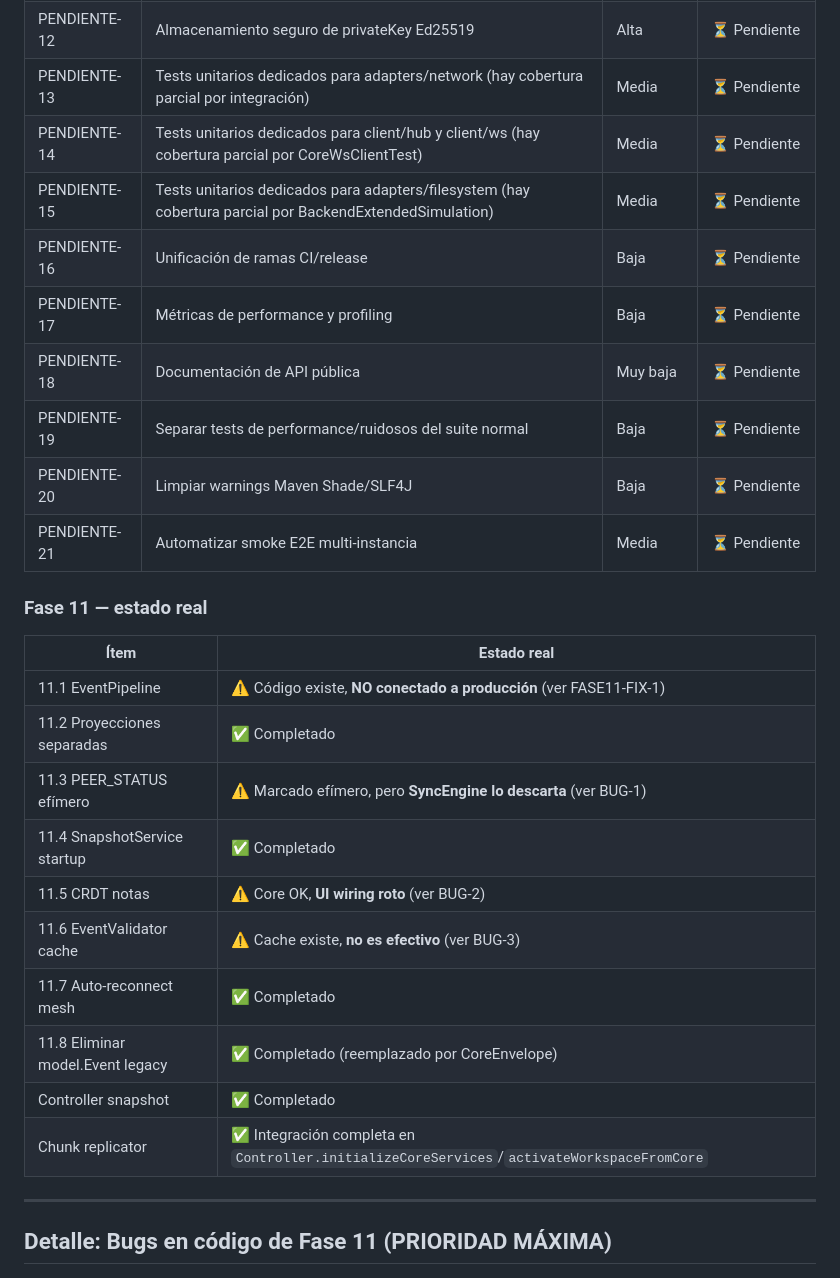
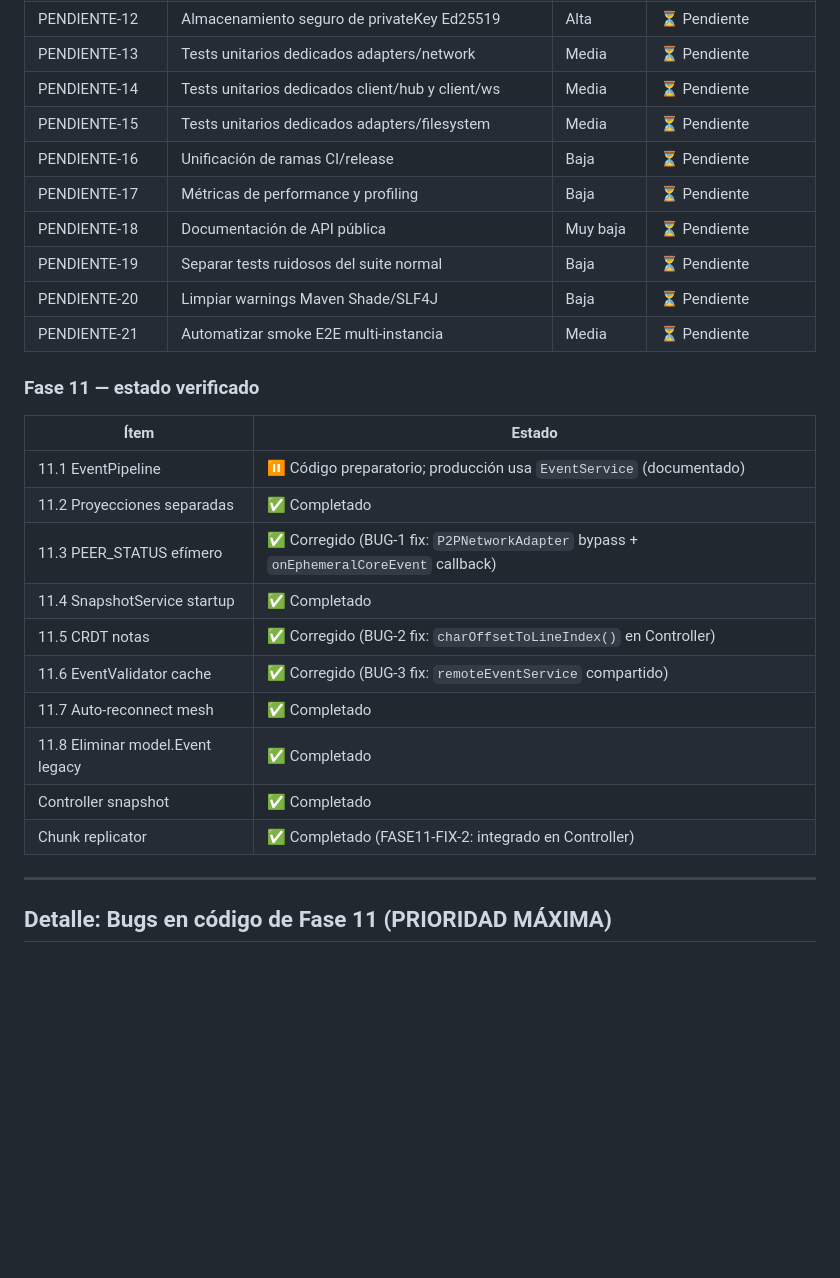
Before and after one commit to damianlezcano/qfolder, a Markdown page: WORK_PLAN.md, the part around one of its changes. Drawn GitHub-style; blank space fills up the shorter version.

```diff
--- a/WORK_PLAN.md
+++ b/WORK_PLAN.md
@@ -48,28 +53,28 @@ Plan actualizado el 3 de junio de 2026. **Fase 11 completada. BUGS críticos (BU
 | PENDIENTE-12 | Almacenamiento seguro de privateKey Ed25519 | Alta | ⏳ Pendiente |
-| PENDIENTE-13 | Tests unitarios dedicados para adapters/network (hay cobertura parcial por integración) | Media | ⏳ Pendiente |
-| PENDIENTE-14 | Tests unitarios dedicados para client/hub y client/ws (hay cobertura parcial por CoreWsClientTest) | Media | ⏳ Pendiente |
-| PENDIENTE-15 | Tests unitarios dedicados para adapters/filesystem (hay cobertura parcial por BackendExtendedSimulation) | Media | ⏳ Pendiente |
+| PENDIENTE-13 | Tests unitarios dedicados adapters/network | Media | ⏳ Pendiente |
+| PENDIENTE-14 | Tests unitarios dedicados client/hub y client/ws | Media | ⏳ Pendiente |
+| PENDIENTE-15 | Tests unitarios dedicados adapters/filesystem | Media | ⏳ Pendiente |
 | PENDIENTE-16 | Unificación de ramas CI/release | Baja | ⏳ Pendiente |
 | PENDIENTE-17 | Métricas de performance y profiling | Baja | ⏳ Pendiente |
 | PENDIENTE-18 | Documentación de API pública | Muy baja | ⏳ Pendiente |
-| PENDIENTE-19 | Separar tests de performance/ruidosos del suite normal | Baja | ⏳ Pendiente |
+| PENDIENTE-19 | Separar tests ruidosos del suite normal | Baja | ⏳ Pendiente |
 | PENDIENTE-20 | Limpiar warnings Maven Shade/SLF4J | Baja | ⏳ Pendiente |
 | PENDIENTE-21 | Automatizar smoke E2E multi-instancia | Media | ⏳ Pendiente |
 
-### Fase 11 — estado real
+### Fase 11 — estado verificado
 
-| Ítem | Estado real |
+| Ítem | Estado |
 |---|---|
-| 11.1 EventPipeline | ⚠️ Código existe, **NO conectado a producción** (ver FASE11-FIX-1) |
+| 11.1 EventPipeline | ⏸️ Código preparatorio; producción usa `EventService` (documentado) |
 | 11.2 Proyecciones separadas | ✅ Completado |
-| 11.3 PEER_STATUS efímero | ⚠️ Marcado efímero, pero **SyncEngine lo descarta** (ver BUG-1) |
+| 11.3 PEER_STATUS efímero | ✅ Corregido (BUG-1 fix: `P2PNetworkAdapter` bypass + `onEphemeralCoreEvent` callback) |
 | 11.4 SnapshotService startup | ✅ Completado |
-| 11.5 CRDT notas | ⚠️ Core OK, **UI wiring roto** (ver BUG-2) |
-| 11.6 EventValidator cache | ⚠️ Cache existe, **no es efectivo** (ver BUG-3) |
+| 11.5 CRDT notas | ✅ Corregido (BUG-2 fix: `charOffsetToLineIndex()` en Controller) |
+| 11.6 EventValidator cache | ✅ Corregido (BUG-3 fix: `remoteEventService` compartido) |
 | 11.7 Auto-reconnect mesh | ✅ Completado |
-| 11.8 Eliminar model.Event legacy | ✅ Completado (reemplazado por CoreEnvelope) |
+| 11.8 Eliminar model.Event legacy | ✅ Completado |
 | Controller snapshot | ✅ Completado |
-| Chunk replicator | ✅ Integración completa en `Controller.initializeCoreServices`/`activateWorkspaceFromCore` |
+| Chunk replicator | ✅ Completado (FASE11-FIX-2: integrado en Controller) |
 
 ---
 
```
Also changed, not shown: other parts of WORK_PLAN.md (+38 -33 lines).
